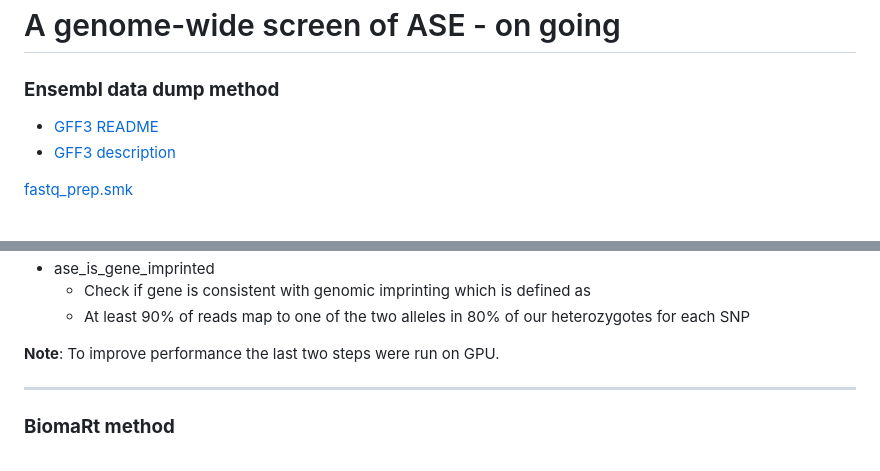
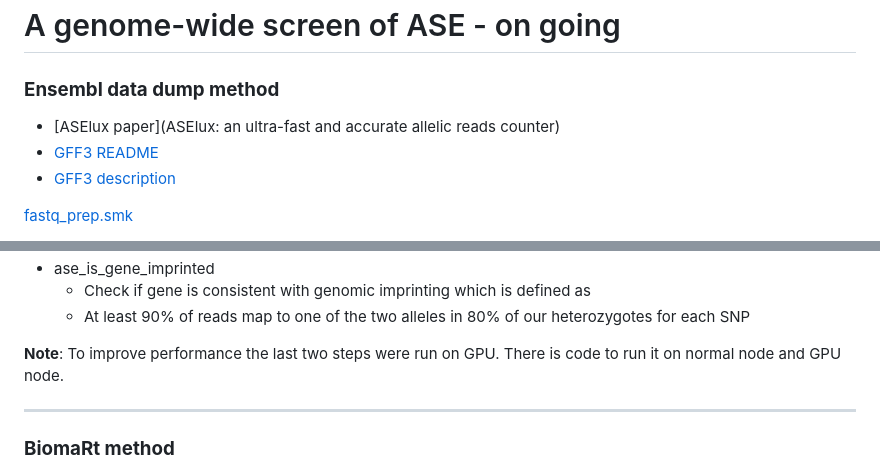
Before and after one commit to Dazcam/fetal_brain_imprinting_290422, a Markdown page: README.md, 2 parts joined by grey strips. GitHub-like rendering.

```diff
--- a/README.md
+++ b/README.md
@@ -3,6 +3,7 @@
 
 ### **Ensembl data dump method**
 
++ [ASElux paper](ASElux: an ultra-fast and accurate allelic reads counter)
 + [GFF3 README](https://ftp.ensembl.org/pub/release-108/gff3/homo_sapiens/README)
 + [GFF3 description](http://gmod.org/wiki/GFF3)
 
@@ -58,12 +59,7 @@
     + Check if gene is consistent with genomic imprinting which is defined as
     + At least 90% of reads map to one of the two alleles in 80% of our heterozygotes for each SNP
 
-**Note**: To improve performance the last two steps were run on GPU.
-
-
-
-
-
+**Note**: To improve performance the last two steps were run on GPU. There is code to run it on normal node and GPU node.
 
 ***
 
```
